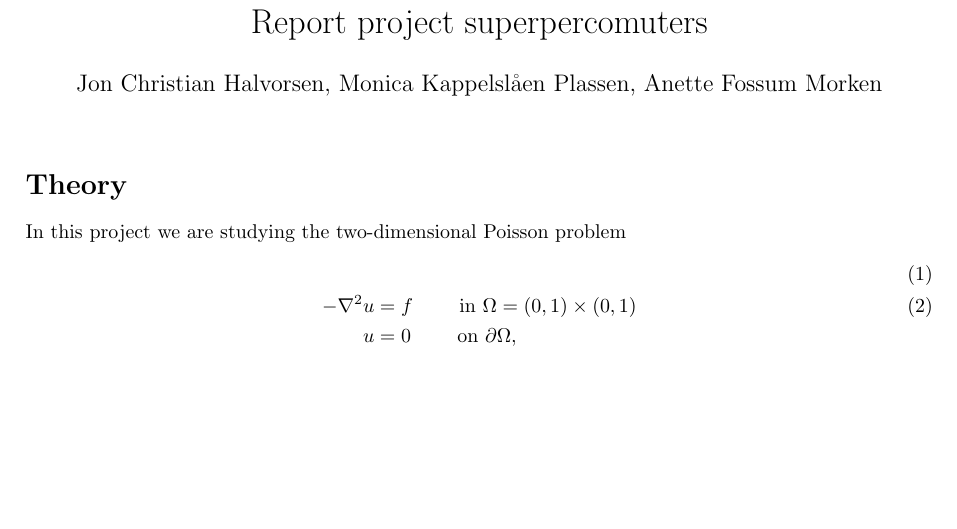
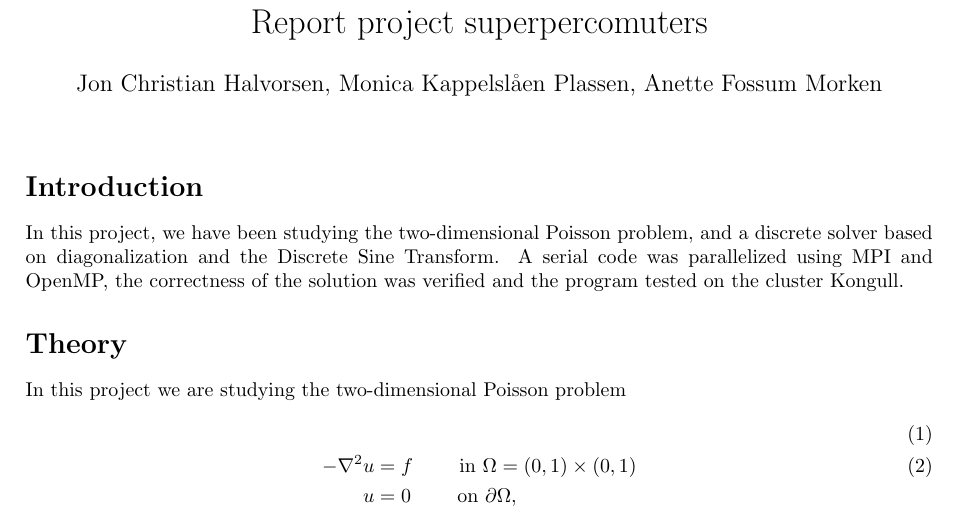
Before and after one commit to jchalvorsen/supercomputers, a LaTeX document (set6/report/report.tex): part of page 1 of 5 before the commit and part of page 1 of 6 after it, cut so that both start at the same text, the shorter picture padded with empty space. Compiled offline with pdfLaTeX.

Commit message:
added introduction

```diff
--- a/set6/report/report.tex
+++ b/set6/report/report.tex
@@ -36,6 +36,8 @@ left=25mm,
 %\begin{abstract}
 
 %\end{abstract}
+\section*{Introduction}
+\input{introduction}
 
 \section*{Theory}
 \input{theory}
```
